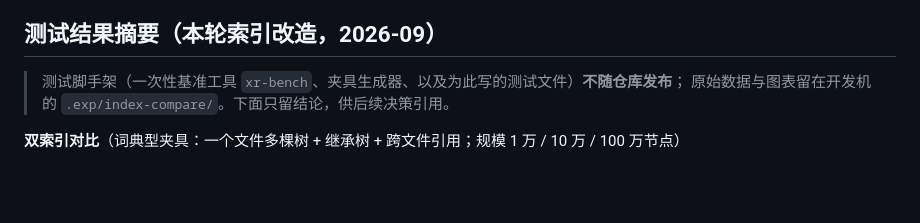
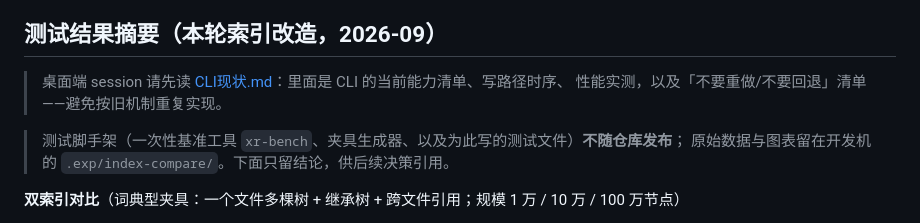
Before and after one commit to outnever/XiRang, a Markdown page: 开发计划.md, the part around the change. Rendered like a GitHub page; blank space fills up the shorter version.

```diff
--- a/开发计划.md
+++ b/开发计划.md
@@ -262,6 +262,9 @@
 
 ## 测试结果摘要（本轮索引改造，2026-09）
 
+> 桌面端 session 请先读 [CLI现状.md](CLI现状.md)：里面是 CLI 的当前能力清单、写路径时序、
+> 性能实测，以及「不要重做/不要回退」清单——避免按旧机制重复实现。
+
 > 测试脚手架（一次性基准工具 `xr-bench`、夹具生成器、以及为此写的测试文件）**不随仓库发布**；
 > 原始数据与图表留在开发机的 `.exp/index-compare/`。下面只留结论，供后续决策引用。
 
```
Also changed, not shown: CLI现状.md (added, +171 -0 lines).
